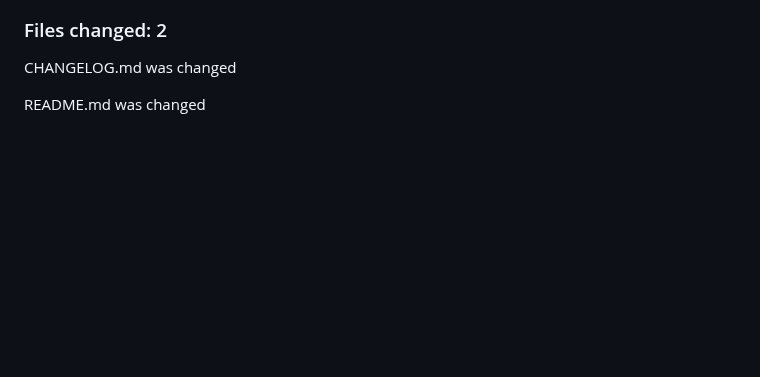
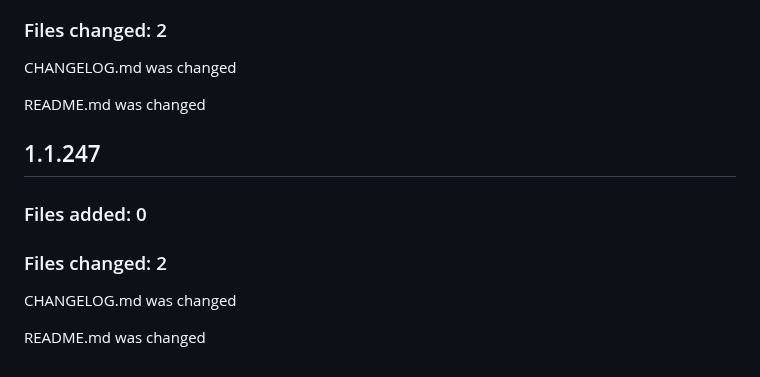
Before and after one commit to estebanmathia/estebanmathia, a Markdown page: CHANGELOG.md, the part around the change. Rendered like a GitHub page; blank space fills up the shorter version.

```diff
--- a/CHANGELOG.md
+++ b/CHANGELOG.md
@@ -4462,3 +4462,13 @@ README.md was changed
 CHANGELOG.md was changed
 
 README.md was changed
+
+
+## 1.1.247
+### Files added: 0
+
+### Files changed: 2
+
+CHANGELOG.md was changed
+
+README.md was changed
```
Also changed, not shown: README.md (+2 -2 lines), images/cg.png.
